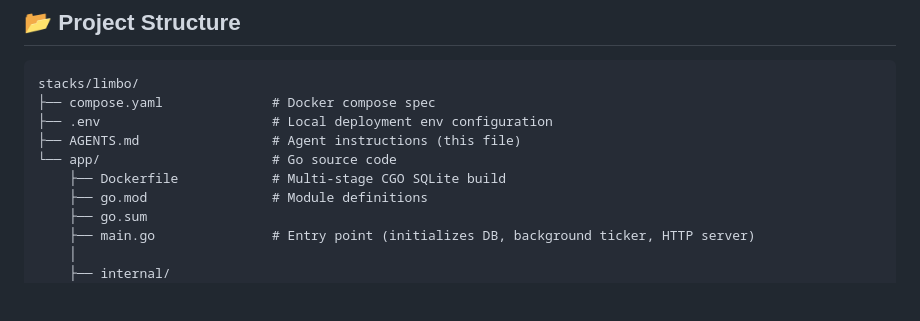
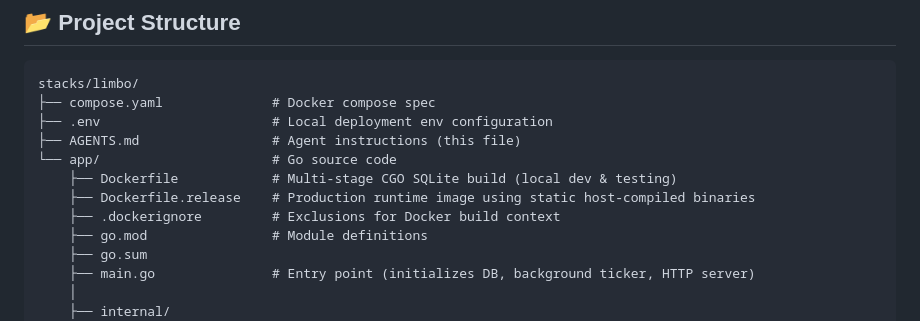
Before and after one commit to smark91/limbo, a Markdown page: AGENTS.md, the part around the change. GitHub-like rendering; blank space fills up the shorter version.

```diff
--- a/AGENTS.md
+++ b/AGENTS.md
@@ -12,7 +12,9 @@ stacks/limbo/
 ├── .env                      # Local deployment env configuration
 ├── AGENTS.md                 # Agent instructions (this file)
 └── app/                      # Go source code
-    ├── Dockerfile            # Multi-stage CGO SQLite build
+    ├── Dockerfile            # Multi-stage CGO SQLite build (local dev & testing)
+    ├── Dockerfile.release    # Production runtime image using static host-compiled binaries
+    ├── .dockerignore         # Exclusions for Docker build context
     ├── go.mod                # Module definitions
     ├── go.sum
     ├── main.go               # Entry point (initializes DB, background ticker, HTTP server)
```
Also changed, not shown: README.md (+1 -1 lines).
